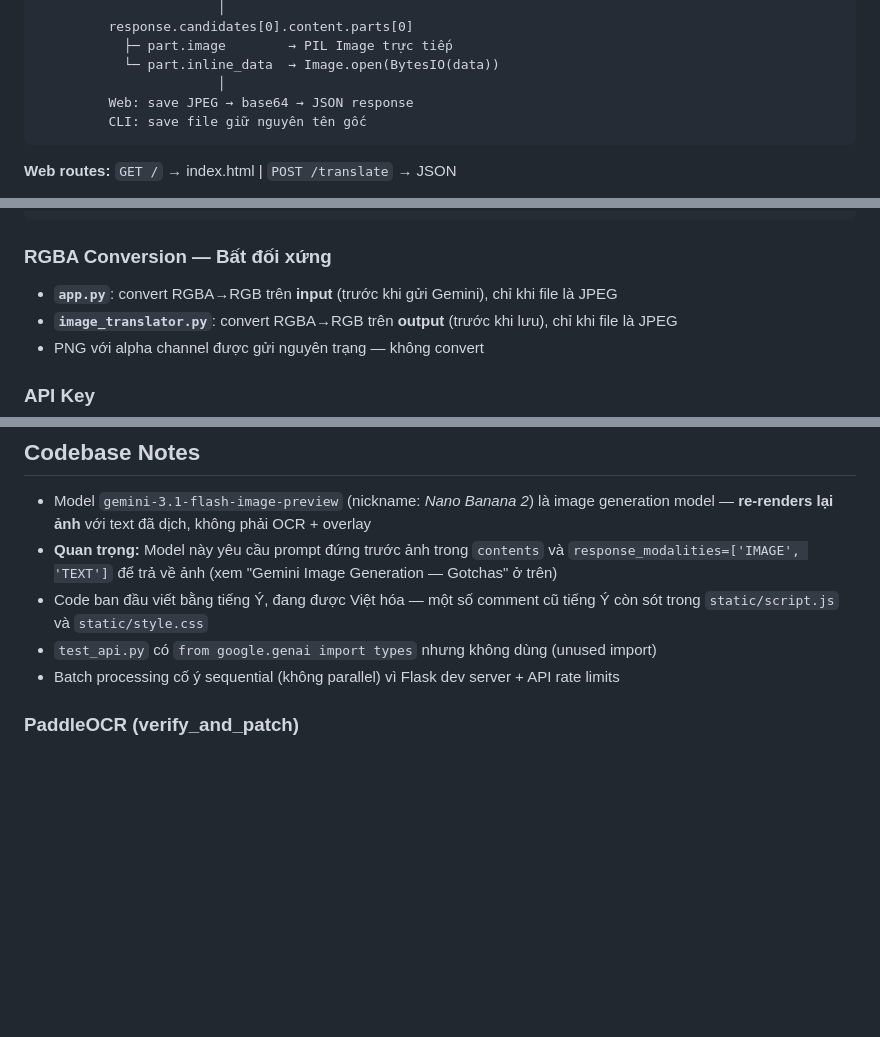
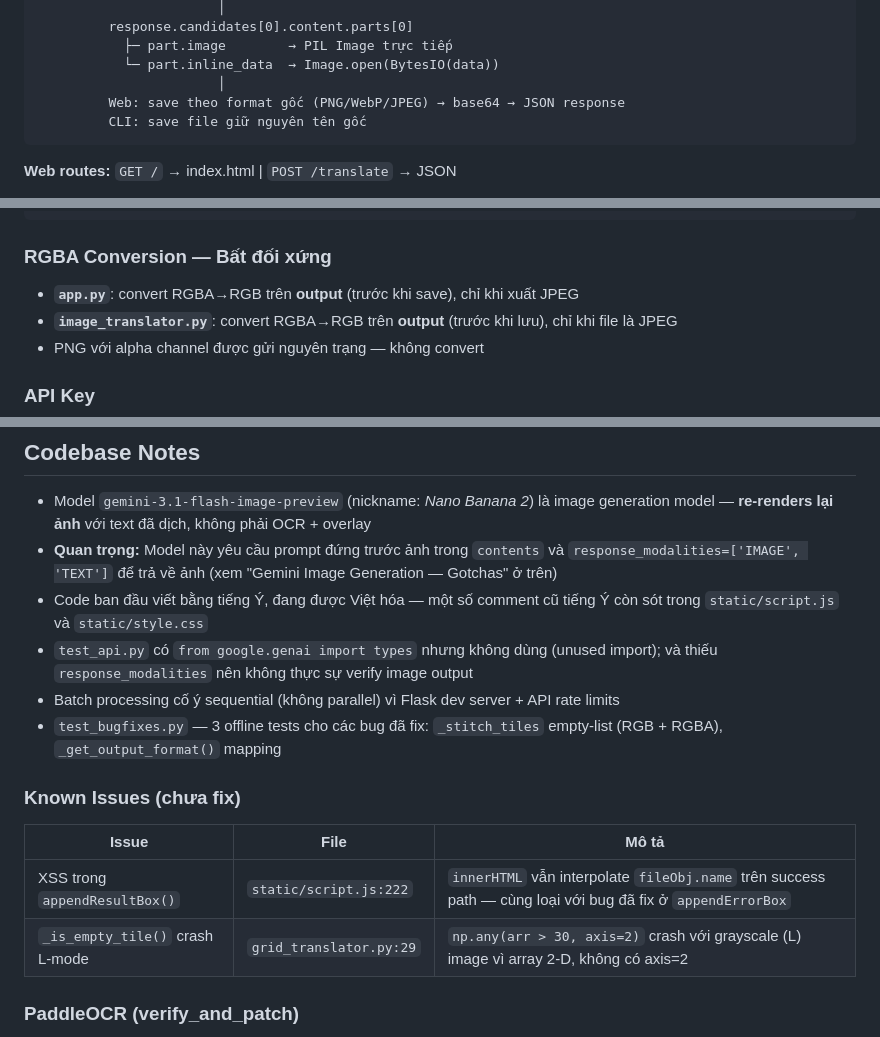
Before and after one commit to hiepau1231/ImagiTranslate, a Markdown page: CLAUDE.md, 3 parts joined by grey strips. GitHub-like rendering; blank space fills up the shorter version.

Commit message:
docs: update CLAUDE.md — fix outdated notes, add known issues table
- Architecture diagram: "save JPEG" → "save theo format gốc (PNG/WebP/JPEG)"
- RGBA Conversion: app.py convert trên output (không phải input) kể từ fix 14144c7
- Codebase Notes: thêm test_bugfixes.py, ghi chú test_api.py thiếu response_modalities
- Thêm Known Issues table: XSS appendResultBox + _is_empty_tile L-mode crash

Co-Authored-By: Claude Opus 4.6 <noreply@anthropic.com>

````diff
--- a/CLAUDE.md
+++ b/CLAUDE.md
@@ -62,7 +62,7 @@ POST /translate (multipart form)      GEMINI_API_KEY env var
            ├─ part.image        → PIL Image trực tiếp
            └─ part.inline_data  → Image.open(BytesIO(data))
                        │
-         Web: save JPEG → base64 → JSON response
+         Web: save theo format gốc (PNG/WebP/JPEG) → base64 → JSON response
          CLI: save file giữ nguyên tên gốc
 ```
 
@@ -134,7 +134,7 @@ elif hasattr(part, 'inline_data') and part.inline_data:
 ```
 
 ### RGBA Conversion — Bất đối xứng
-- **`app.py`**: convert RGBA→RGB trên **input** (trước khi gửi Gemini), chỉ khi file là JPEG
+- **`app.py`**: convert RGBA→RGB trên **output** (trước khi save), chỉ khi xuất JPEG
 - **`image_translator.py`**: convert RGBA→RGB trên **output** (trước khi lưu), chỉ khi file là JPEG
 - PNG với alpha channel được gửi nguyên trạng — không convert
 
@@ -163,8 +163,16 @@ VALID_EXTENSIONS = {'.png', '.jpg', '.jpeg', '.webp'}  # chỉ image_translator.
 - Model `gemini-3.1-flash-image-preview` (nickname: *Nano Banana 2*) là image generation model — **re-renders lại ảnh** với text đã dịch, không phải OCR + overlay
 - **Quan trọng:** Model này yêu cầu prompt đứng trước ảnh trong `contents` và `response_modalities=['IMAGE', 'TEXT']` để trả về ảnh (xem "Gemini Image Generation — Gotchas" ở trên)
 - Code ban đầu viết bằng tiếng Ý, đang được Việt hóa — một số comment cũ tiếng Ý còn sót trong `static/script.js` và `static/style.css`
-- `test_api.py` có `from google.genai import types` nhưng không dùng (unused import)
+- `test_api.py` có `from google.genai import types` nhưng không dùng (unused import); và thiếu `response_modalities` nên không thực sự verify image output
 - Batch processing cố ý sequential (không parallel) vì Flask dev server + API rate limits
+- `test_bugfixes.py` — 3 offline tests cho các bug đã fix: `_stitch_tiles` empty-list (RGB + RGBA), `_get_output_format()` mapping
+
+### Known Issues (chưa fix)
+
+| Issue | File | Mô tả |
+|-------|------|-------|
+| XSS trong `appendResultBox()` | `static/script.js:222` | `innerHTML` vẫn interpolate `fileObj.name` trên success path — cùng loại với bug đã fix ở `appendErrorBox` |
+| `_is_empty_tile()` crash L-mode | `grid_translator.py:29` | `np.any(arr > 30, axis=2)` crash với grayscale (L) image vì array 2-D, không có axis=2 |
 
 ### PaddleOCR (verify_and_patch)
 
````
